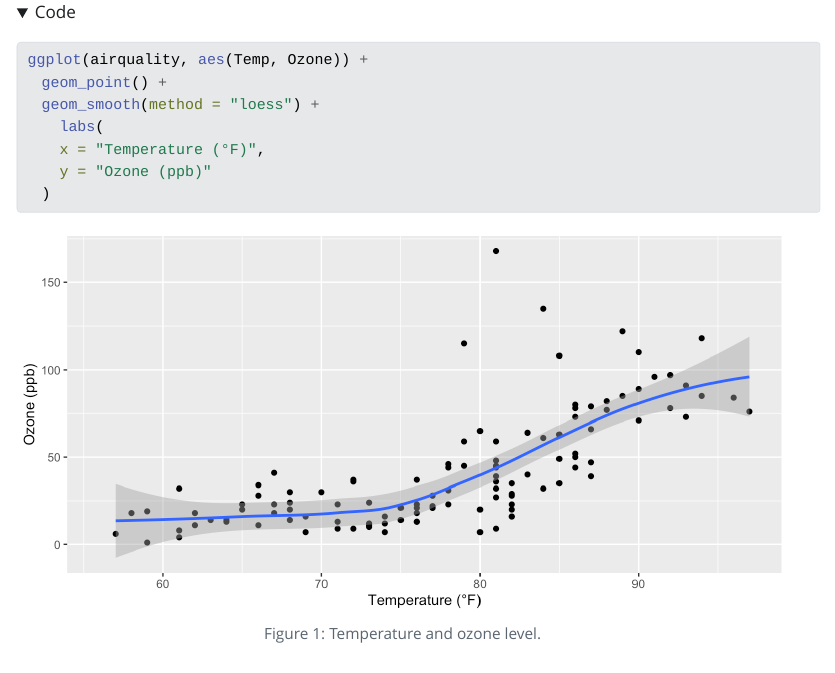
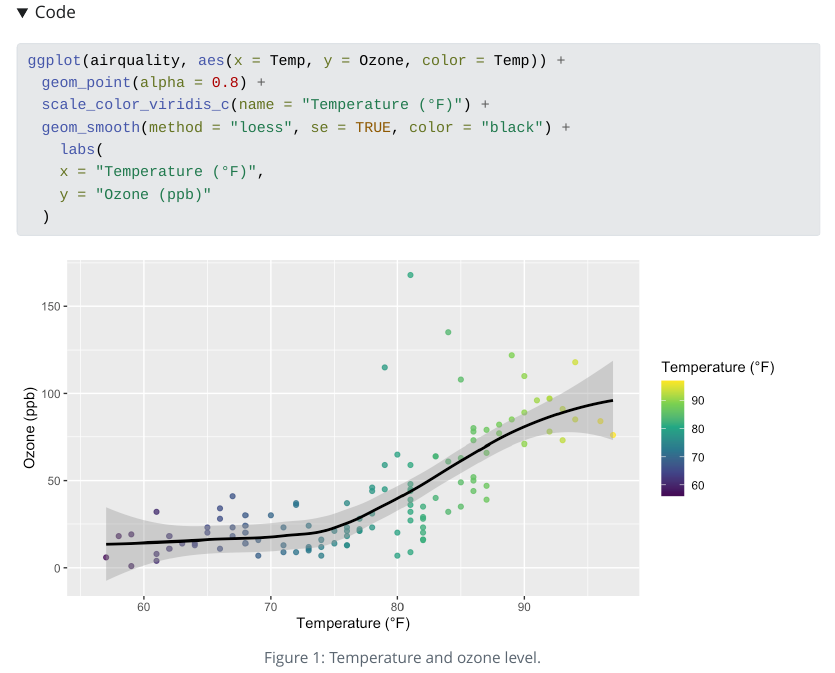
Before and after one commit to amrei-bp/test2, a Quarto document (test2.qmd): the page in a window 1100 px wide, from 340 px down before the commit and from 360 px down after it, so that both start at the same text. The pictures show the output file test2.html that the author committed with the source, opened offline; folded parts are opened; Quarto's library style sheets are replaced by a plain one without menus.

Commit message:
changed color according to temperature

```diff
--- a/test2.qmd
+++ b/test2.qmd
@@ -26,9 +26,10 @@ Figure @fig-airquality shows the relationship between daily maximum temperature
 #| fig-cap: "Temperature and ozone level."
 #| warning: false
 
-ggplot(airquality, aes(Temp, Ozone)) +
-  geom_point() +
-  geom_smooth(method = "loess") +
+ggplot(airquality, aes(x = Temp, y = Ozone, color = Temp)) +
+  geom_point(alpha = 0.8) +
+  scale_color_viridis_c(name = "Temperature (°F)") +
+  geom_smooth(method = "loess", se = TRUE, color = "black") +
     labs(
     x = "Temperature (°F)",
     y = "Ozone (ppb)"
```
Also changed, not shown: test2.html, test2_files/figure-html/fig-airquality-1.png.
